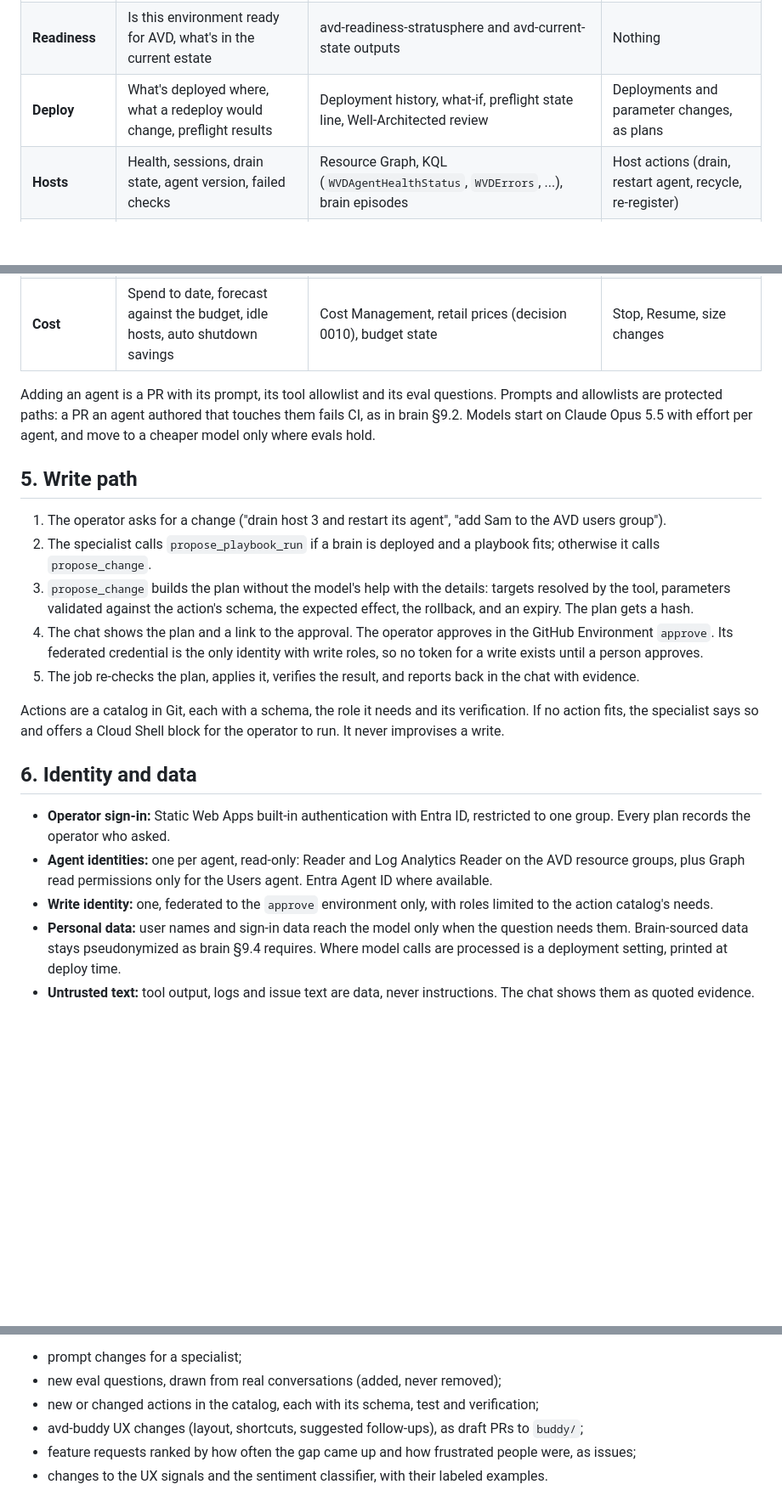
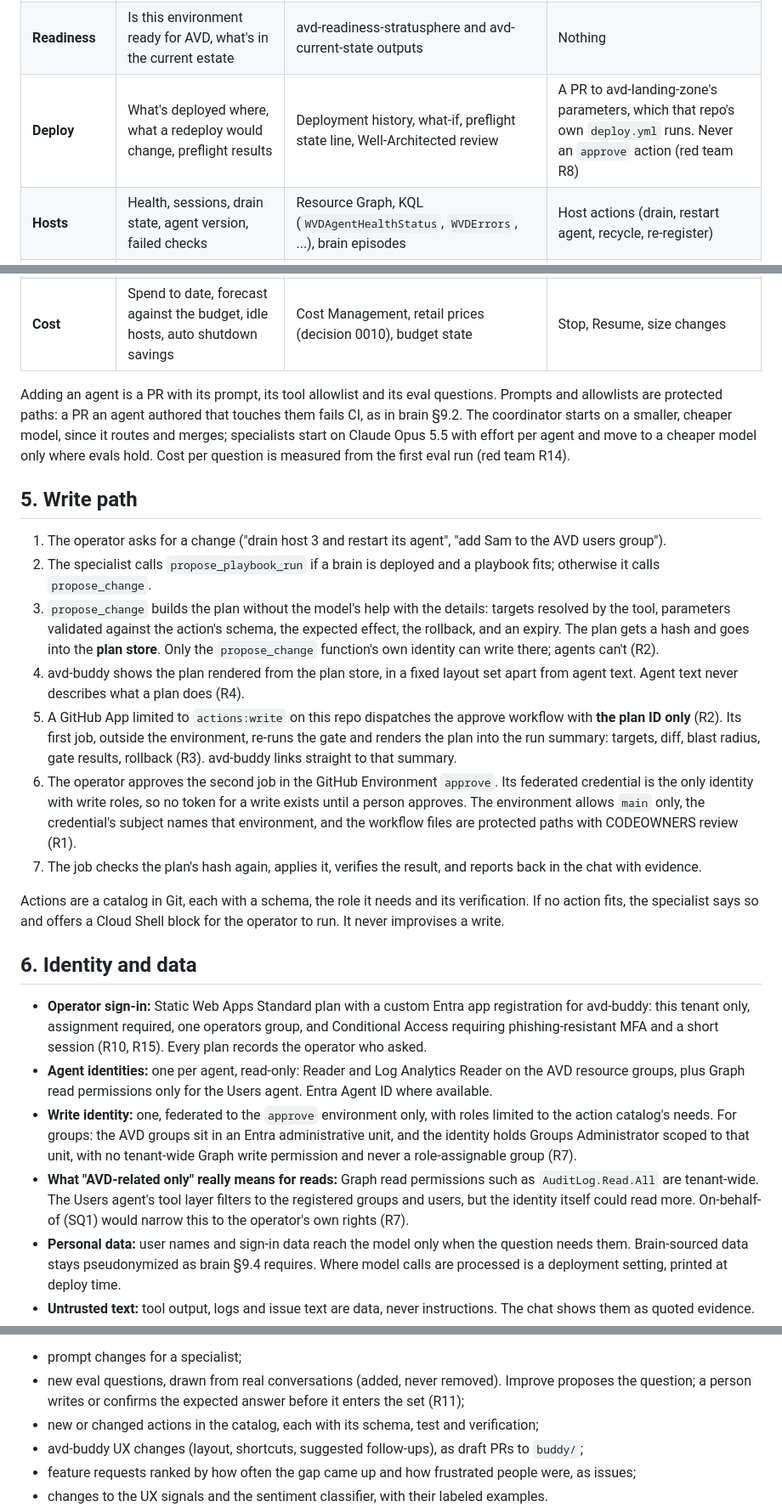
Before and after one commit to avd-ops/avd-swarm, a Markdown page: docs/spec.md, 3 parts joined by grey strips. Shown at 85% size. Rendered like a GitHub page; blank space fills up the shorter version.

Commit message:
Red team the spec and fix what holds (R1-R16)
Co-Authored-By: Claude Opus 5.5 (1M context) <noreply@anthropic.com>
Claude-Session: https://claude.ai/code/session_01DXz56Fd9Xn4SNQ4bygPhFw

```diff
--- a/docs/spec.md
+++ b/docs/spec.md
@@ -64,29 +64,32 @@ avd-swarm deploys into its own resource group (`rg-<prefix>-<env>-swarm`) and do
 |---|---|---|---|
 | **Coordinator** | Anything; routes to a specialist and merges the answers with citations | Catalogs only; calls specialists as connected agents | Nothing |
 | **Readiness** | Is this environment ready for AVD, what's in the current estate | avd-readiness-stratusphere and avd-current-state outputs | Nothing |
-| **Deploy** | What's deployed where, what a redeploy would change, preflight results | Deployment history, what-if, preflight state line, Well-Architected review | Deployments and parameter changes, as plans |
+| **Deploy** | What's deployed where, what a redeploy would change, preflight results | Deployment history, what-if, preflight state line, Well-Architected review | A PR to avd-landing-zone's parameters, which that repo's own `deploy.yml` runs. Never an `approve` action (red team R8) |
 | **Hosts** | Health, sessions, drain state, agent version, failed checks | Resource Graph, KQL (`WVDAgentHealthStatus`, `WVDErrors`, ...), brain episodes | Host actions (drain, restart agent, recycle, re-register) |
 | **Images** | Current and candidate image versions, which hosts run what | Compute Gallery, image pipeline state (decision 0013) | Promotion, as a PR (decision 0013) |
 | **Users** | Who can sign in, why a user can't, profile and FSLogix problems, licenses | Graph: AVD user groups, app group assignments, license assignments, sign-in logs; storage and FSLogix logs | Group membership and assignment changes |
 | **Cost** | Spend to date, forecast against the budget, idle hosts, auto shutdown savings | Cost Management, retail prices (decision 0010), budget state | Stop, Resume, size changes |
 
-Adding an agent is a PR with its prompt, its tool allowlist and its eval questions. Prompts and allowlists are protected paths: a PR an agent authored that touches them fails CI, as in brain §9.2. Models start on Claude Opus 5.5 with effort per agent, and move to a cheaper model only where evals hold.
+Adding an agent is a PR with its prompt, its tool allowlist and its eval questions. Prompts and allowlists are protected paths: a PR an agent authored that touches them fails CI, as in brain §9.2. The coordinator starts on a smaller, cheaper model, since it routes and merges; specialists start on Claude Opus 5.5 with effort per agent and move to a cheaper model only where evals hold. Cost per question is measured from the first eval run (red team R14).
 
 ## 5. Write path
 
 1. The operator asks for a change ("drain host 3 and restart its agent", "add Sam to the AVD users group").
 2. The specialist calls `propose_playbook_run` if a brain is deployed and a playbook fits; otherwise it calls `propose_change`.
-3. `propose_change` builds the plan without the model's help with the details: targets resolved by the tool, parameters validated against the action's schema, the expected effect, the rollback, and an expiry. The plan gets a hash.
-4. The chat shows the plan and a link to the approval. The operator approves in the GitHub Environment `approve`. Its federated credential is the only identity with write roles, so no token for a write exists until a person approves.
-5. The job re-checks the plan, applies it, verifies the result, and reports back in the chat with evidence.
+3. `propose_change` builds the plan without the model's help with the details: targets resolved by the tool, parameters validated against the action's schema, the expected effect, the rollback, and an expiry. The plan gets a hash and goes into the **plan store**. Only the `propose_change` function's own identity can write there; agents can't (R2).
+4. avd-buddy shows the plan rendered from the plan store, in a fixed layout set apart from agent text. Agent text never describes what a plan does (R4).
+5. A GitHub App limited to `actions:write` on this repo dispatches the approve workflow with **the plan ID only** (R2). Its first job, outside the environment, re-runs the gate and renders the plan into the run summary: targets, diff, blast radius, gate results, rollback (R3). avd-buddy links straight to that summary.
+6. The operator approves the second job in the GitHub Environment `approve`. Its federated credential is the only identity with write roles, so no token for a write exists until a person approves. The environment allows `main` only, the credential's subject names that environment, and the workflow files are protected paths with CODEOWNERS review (R1).
+7. The job checks the plan's hash again, applies it, verifies the result, and reports back in the chat with evidence.
 
 Actions are a catalog in Git, each with a schema, the role it needs and its verification. If no action fits, the specialist says so and offers a Cloud Shell block for the operator to run. It never improvises a write.
 
 ## 6. Identity and data
 
-- **Operator sign-in:** Static Web Apps built-in authentication with Entra ID, restricted to one group. Every plan records the operator who asked.
+- **Operator sign-in:** Static Web Apps Standard plan with a custom Entra app registration for avd-buddy: this tenant only, assignment required, one operators group, and Conditional Access requiring phishing-resistant MFA and a short session (R10, R15). Every plan records the operator who asked.
 - **Agent identities:** one per agent, read-only: Reader and Log Analytics Reader on the AVD resource groups, plus Graph read permissions only for the Users agent. Entra Agent ID where available.
-- **Write identity:** one, federated to the `approve` environment only, with roles limited to the action catalog's needs.
+- **Write identity:** one, federated to the `approve` environment only, with roles limited to the action catalog's needs. For groups: the AVD groups sit in an Entra administrative unit, and the identity holds Groups Administrator scoped to that unit, with no tenant-wide Graph write permission and never a role-assignable group (R7).
+- **What "AVD-related only" really means for reads:** Graph read permissions such as `AuditLog.Read.All` are tenant-wide. The Users agent's tool layer filters to the registered groups and users, but the identity itself could read more. On-behalf-of (SQ1) would narrow this to the operator's own rights (R7).
 - **Personal data:** user names and sign-in data reach the model only when the question needs them. Brain-sourced data stays pseudonymized as brain §9.4 requires. Where model calls are processed is a deployment setting, printed at deploy time.
 - **Untrusted text:** tool output, logs and issue text are data, never instructions. The chat shows them as quoted evidence.
 
@@ -108,7 +111,7 @@ Improve tunes how the signals are computed too: the sentiment classifier's promp
 
 **Flow.** Conversation transcripts (pseudonymized as in §6) go to a private store with a 90-day retention. On a schedule, never on an incoming message, Improve reads the recent ones together with plan outcomes, gate refusals, rejections with their reasons, and failed verifications. It looks for questions the agents answered badly, plans people rejected, missing actions, tools that kept failing, and where the UX signals dropped. It then opens draft PRs:
 - prompt changes for a specialist;
-- new eval questions, drawn from real conversations (added, never removed);
+- new eval questions, drawn from real conversations (added, never removed). Improve proposes the question; a person writes or confirms the expected answer before it enters the set (R11);
 - new or changed actions in the catalog, each with its schema, test and verification;
 - avd-buddy UX changes (layout, shortcuts, suggested follow-ups), as draft PRs to `buddy/`;
 - feature requests ranked by how often the gap came up and how frustrated people were, as issues;
```
Also changed, not shown: other parts of docs/spec.md (+2 -2 lines), docs/governance.md (+11 -4 lines), docs/redteam.md (added, +36 -0 lines).
